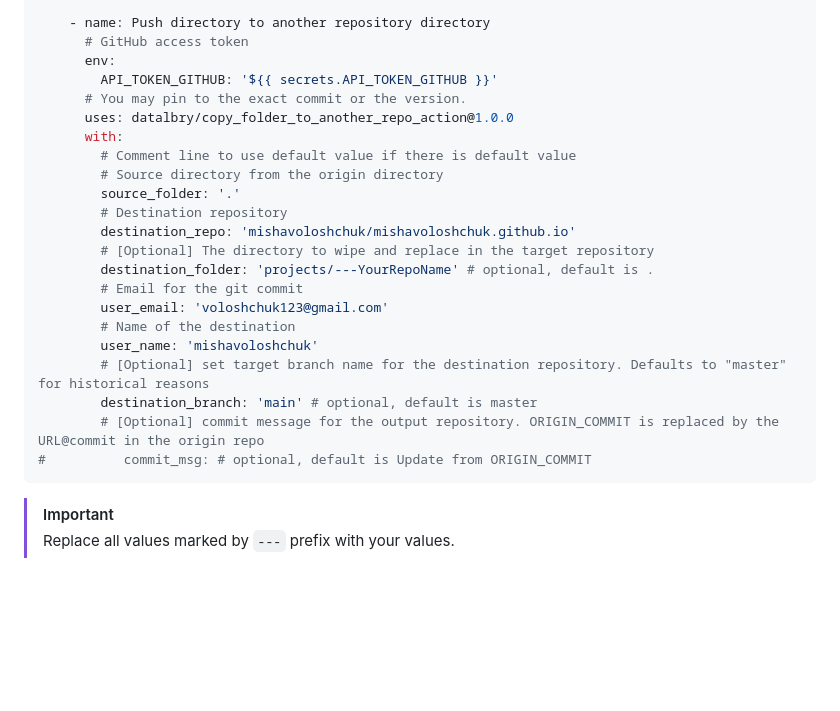
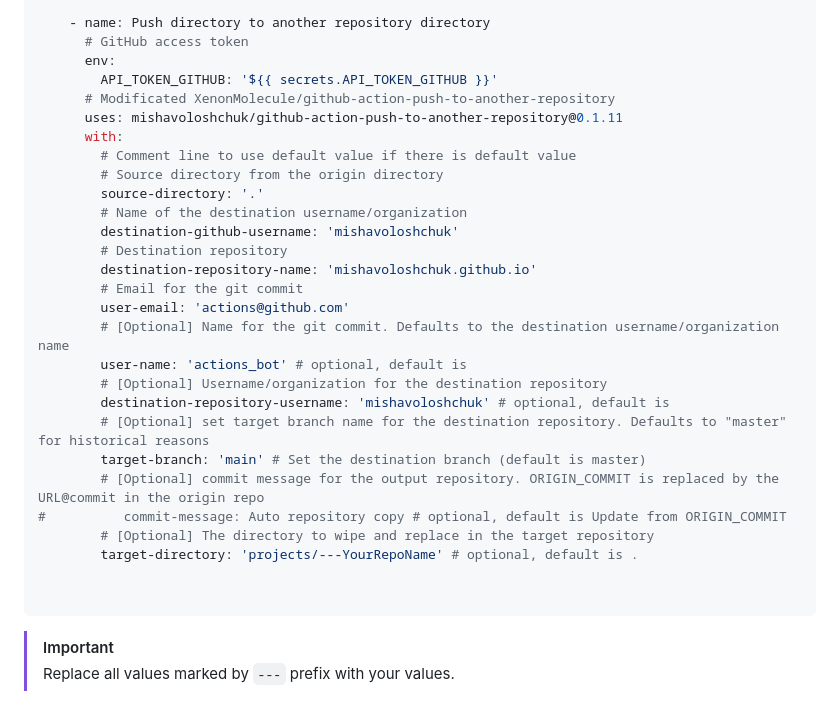
Before and after one commit to mishavoloshchuk/mishavoloshchuk.github.io, a Markdown page: projects/README.MD, the part around the change. Rendered like a GitHub page; blank space fills up the shorter version.

````diff
--- a/projects/README.MD
+++ b/projects/README.MD
@@ -102,24 +102,30 @@ jobs:
         # GitHub access token
         env:
           API_TOKEN_GITHUB: '${{ secrets.API_TOKEN_GITHUB }}'
-        # You may pin to the exact commit or the version.
-        uses: datalbry/copy_folder_to_another_repo_action@1.0.0
+        # Modificated XenonMolecule/github-action-push-to-another-repository
+        uses: mishavoloshchuk/github-action-push-to-another-repository@0.1.11
         with:
           # Comment line to use default value if there is default value
           # Source directory from the origin directory
-          source_folder: '.'
+          source-directory: '.'
+          # Name of the destination username/organization
+          destination-github-username: 'mishavoloshchuk'
           # Destination repository
-          destination_repo: 'mishavoloshchuk/mishavoloshchuk.github.io'
+          destination-repository-name: 'mishavoloshchuk.github.io'
+          # Email for the git commit
+          user-email: 'actions@github.com'
+          # [Optional] Name for the git commit. Defaults to the destination username/organization name
+          user-name: 'actions_bot' # optional, default is
+          # [Optional] Username/organization for the destination repository
+          destination-repository-username: 'mishavoloshchuk' # optional, default is
+          # [Optional] set target branch name for the destination repository. Defaults to "master" for historical reasons
+          target-branch: 'main' # Set the destination branch (default is master)
+          # [Optional] commit message for the output repository. ORIGIN_COMMIT is replaced by the URL@commit in the origin repo
+#          commit-message: Auto repository copy # optional, default is Update from ORIGIN_COMMIT
           # [Optional] The directory to wipe and replace in the target repository
-          destination_folder: 'projects/---YourRepoName' # optional, default is .
-          # Email for the git commit
-          user_email: 'voloshchuk123@gmail.com'
-          # Name of the destination
-          user_name: 'mishavoloshchuk'
-          # [Optional] set target branch name for the destination repository. Defaults to "master" for historical reasons
-          destination_branch: 'main' # optional, default is master
-          # [Optional] commit message for the output repository. ORIGIN_COMMIT is replaced by the URL@commit in the origin repo
-#          commit_msg: # optional, default is Update from ORIGIN_COMMIT
+          target-directory: 'projects/---YourRepoName' # optional, default is .
+
+
   ```
   > [!IMPORTANT]
   > Replace all values marked by `---` prefix with your values.
````
